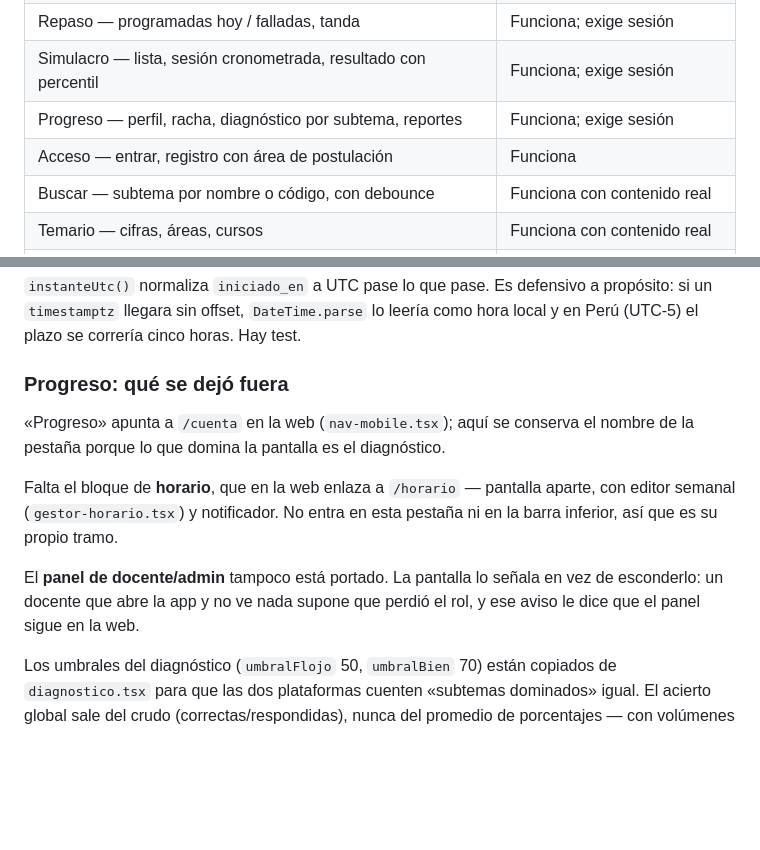
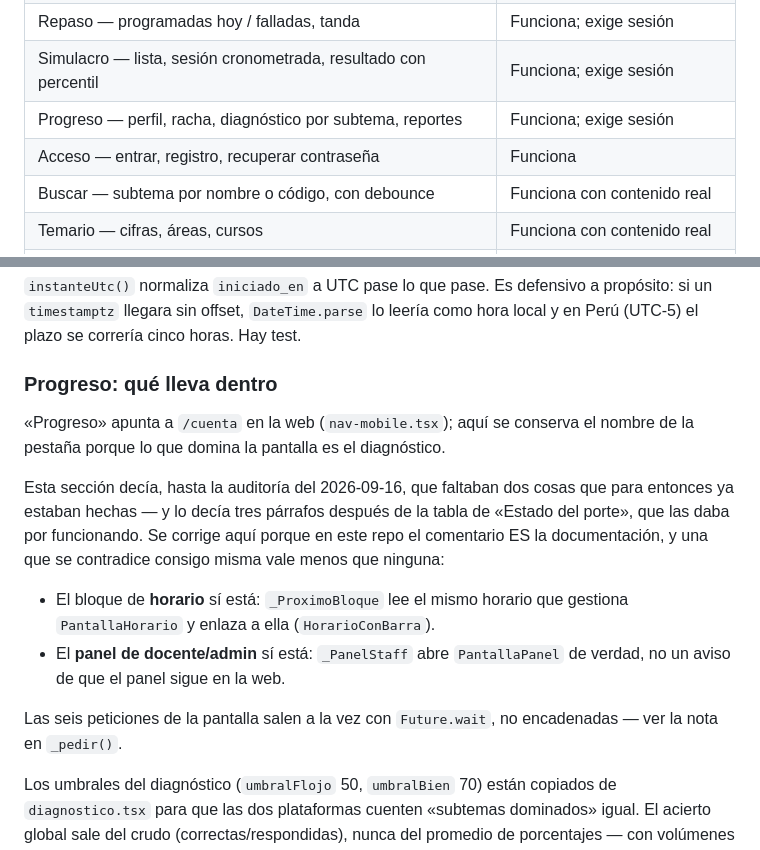
Before and after one commit to AnderMC66/matrix-xx, a Markdown page: LEEME.md, 2 parts joined by grey strips. Drawn GitHub-style; blank space fills up the shorter version.

```diff
--- a/LEEME.md
+++ b/LEEME.md
@@ -134,7 +134,7 @@ cuando entre contenido nuevo.
 | Repaso — programadas hoy / falladas, tanda | Funciona; exige sesión |
 | Simulacro — lista, sesión cronometrada, resultado con percentil | Funciona; exige sesión |
 | Progreso — perfil, racha, diagnóstico por subtema, reportes | Funciona; exige sesión |
-| Acceso — entrar, registro con área de postulación | Funciona |
+| Acceso — entrar, registro, recuperar contraseña | Funciona |
 | Buscar — subtema por nombre o código, con debounce | Funciona con contenido real |
 | Temario — cifras, áreas, cursos | Funciona con contenido real |
 | Curso — cabecera, botones a Teoría/Práctica, temas con progreso | Funciona con contenido real |
@@ -204,18 +204,24 @@ respuesta por plazo vencido llega como `TiempoAgotado`, que **no se reintenta**
 propósito: si un `timestamptz` llegara sin offset, `DateTime.parse` lo leería
 como hora local y en Perú (UTC-5) el plazo se correría cinco horas. Hay test.
 
-### Progreso: qué se dejó fuera
+### Progreso: qué lleva dentro
 
 «Progreso» apunta a `/cuenta` en la web (`nav-mobile.tsx`); aquí se conserva el
 nombre de la pestaña porque lo que domina la pantalla es el diagnóstico.
 
-Falta el bloque de **horario**, que en la web enlaza a `/horario` — pantalla
-aparte, con editor semanal (`gestor-horario.tsx`) y notificador. No entra en
-esta pestaña ni en la barra inferior, así que es su propio tramo.
+Esta sección decía, hasta la auditoría del 2026-09-16, que faltaban dos cosas
+que para entonces ya estaban hechas — y lo decía tres párrafos después de la
+tabla de «Estado del porte», que las daba por funcionando. Se corrige aquí
+porque en este repo el comentario ES la documentación, y una que se
+contradice consigo misma vale menos que ninguna:
 
-El **panel de docente/admin** tampoco está portado. La pantalla lo señala en
-vez de esconderlo: un docente que abre la app y no ve nada supone que perdió el
-rol, y ese aviso le dice que el panel sigue en la web.
+- El bloque de **horario** sí está: `_ProximoBloque` lee el mismo horario que
+  gestiona `PantallaHorario` y enlaza a ella (`HorarioConBarra`).
+- El **panel de docente/admin** sí está: `_PanelStaff` abre `PantallaPanel`
+  de verdad, no un aviso de que el panel sigue en la web.
+
+Las seis peticiones de la pantalla salen a la vez con `Future.wait`, no
+encadenadas — ver la nota en `_pedir()`.
 
 Los umbrales del diagnóstico (`umbralFlojo` 50, `umbralBien` 70) están copiados
 de `diagnostico.tsx` para que las dos plataformas cuenten «subtemas dominados»
```
Also changed, not shown: other parts of LEEME.md (+77 -0 lines).
